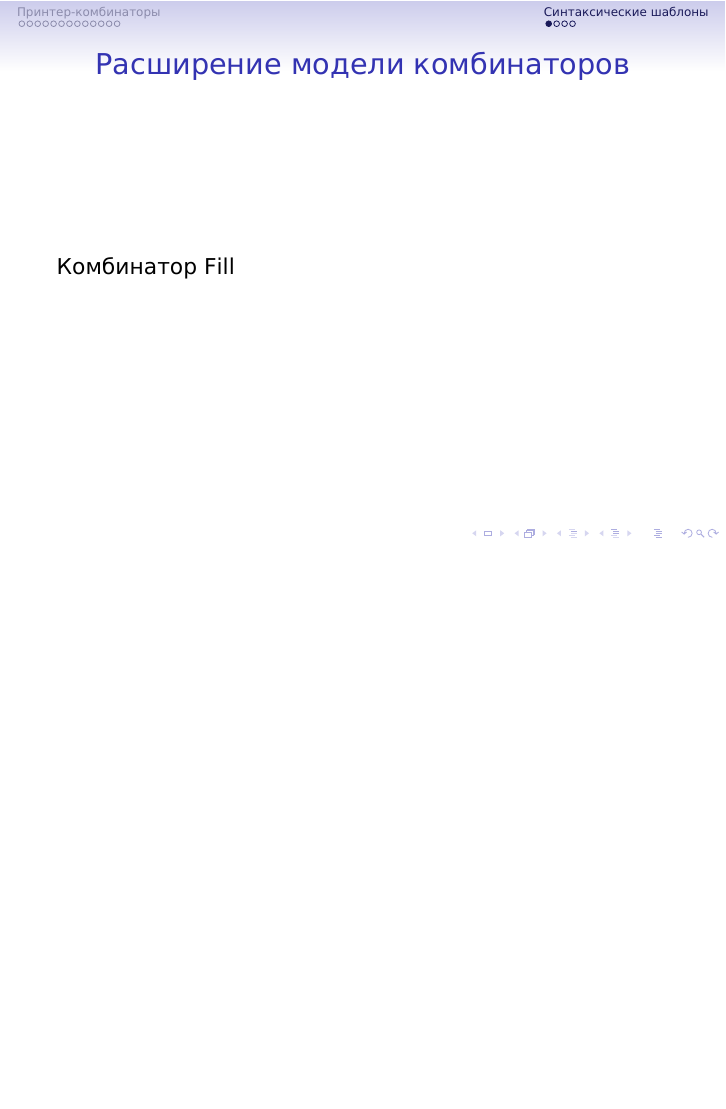
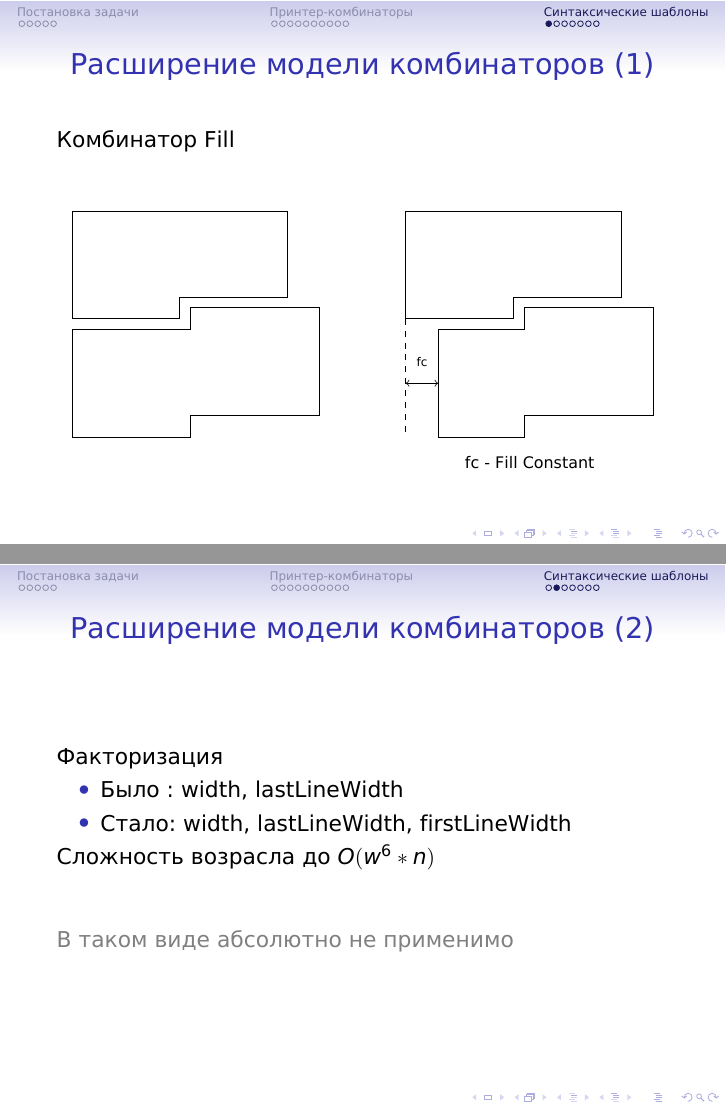
Before and after one commit to anlun/diploma, LaTeX slides (semiPres/main.tex): page 17 of 20 before the commit and pages 18 and 19 of 24 after it, the two joined at a grey line, the shorter picture padded with empty space. Compiled offline with XeLaTeX.

Commit message:
Continue working.

```diff
--- a/semiPres/main.tex
+++ b/semiPres/main.tex
@@ -15,6 +15,7 @@
 \usepackage{minted}
 \usepackage{graphicx}
 \usepackage{tikz}
+\usetikzlibrary{arrows}
 \usepackage{wrapfig}
 
 \usepackage[labelformat=empty]{caption}
@@ -44,6 +45,8 @@
 	\titlepage
 \end{frame}
 
+\section{Постановка задачи}
+
 \begin{frame}{Контекст задачи}
   Языковые процессоры
 
@@ -276,5 +289,54 @@
 
 \section{Синтаксические шаблоны}
 
-\begin{frame}{Расширение модели комбинаторов}
+\begin{frame}{Расширение модели комбинаторов (1)}
   Комбинатор Fill
+  \vspace{1cm}
+  \begin{columns}
+    \begin{column}{0.45\linewidth}
+        \centering
+        \tikz[scale = 1.9]{
+          \draw (0,0) -- (1,0) -- (1,0.2) -- (2,0.2) -- (2,1) -- (0, 1) -- cycle;
+          \draw (0,-0.1) -- (0,-1.1) -- (1.1,-1.1) -- (1.1,-0.9) -- (2.3,-0.9) -- (2.3, 0.1)
+                -- (1.1,0.1) -- (1.1,-0.1) -- cycle;
+       }
+    \end{column}
+
+    \begin{column}{0.45\linewidth}
+        \centering
+        \tikz[scale = 1.9]{
+          \draw (0,0) -- (1,0) -- (1,0.2) -- (2,0.2) -- (2,1) -- (0, 1) -- cycle;
+          \draw (0.3,-0.1) -- (0.3,-1.1) -- (1.1,-1.1) -- (1.1,-0.9) -- (2.3,-0.9) -- (2.3, 0.1)
+                -- (1.1,0.1) -- (1.1,-0.1) -- cycle;
+          \draw[<->] (0,-0.6) -- (0.3,-0.6);
+          \draw (0.15,-0.4) node [fill=white] {\tiny fc};
+          \draw[dashed] (0,0) -- (0,-1.1);
+       }
+
+    \end{column}
+  \end{columns}
+
+  \vspace{0.3cm}
+
+  \begin{columns}
+    \begin{column}{0.45\linewidth}
+    \end{column}
+    \begin{column}{0.45\linewidth}
+        \centering
+       {\scriptsize fc - Fill Constant}
+    \end{column}
+  \end{columns}
+\end{frame}
+
+\begin{frame}{Расширение модели комбинаторов (2)}
+  Факторизация
+  \begin{itemize}
+    \item Было : width, lastLineWidth
+    \item Стало: width, lastLineWidth, firstLineWidth
+  \end{itemize}
+  Сложность возрасла до $O(w ^ 6 * n)$
+
+  \vspace{1cm}
+  \textcolor{gray}{В таком виде абсолютно не применимо}
+
+\end{frame}
```
Also changed, not shown: semiPres/main.tex (106 more changed lines).
